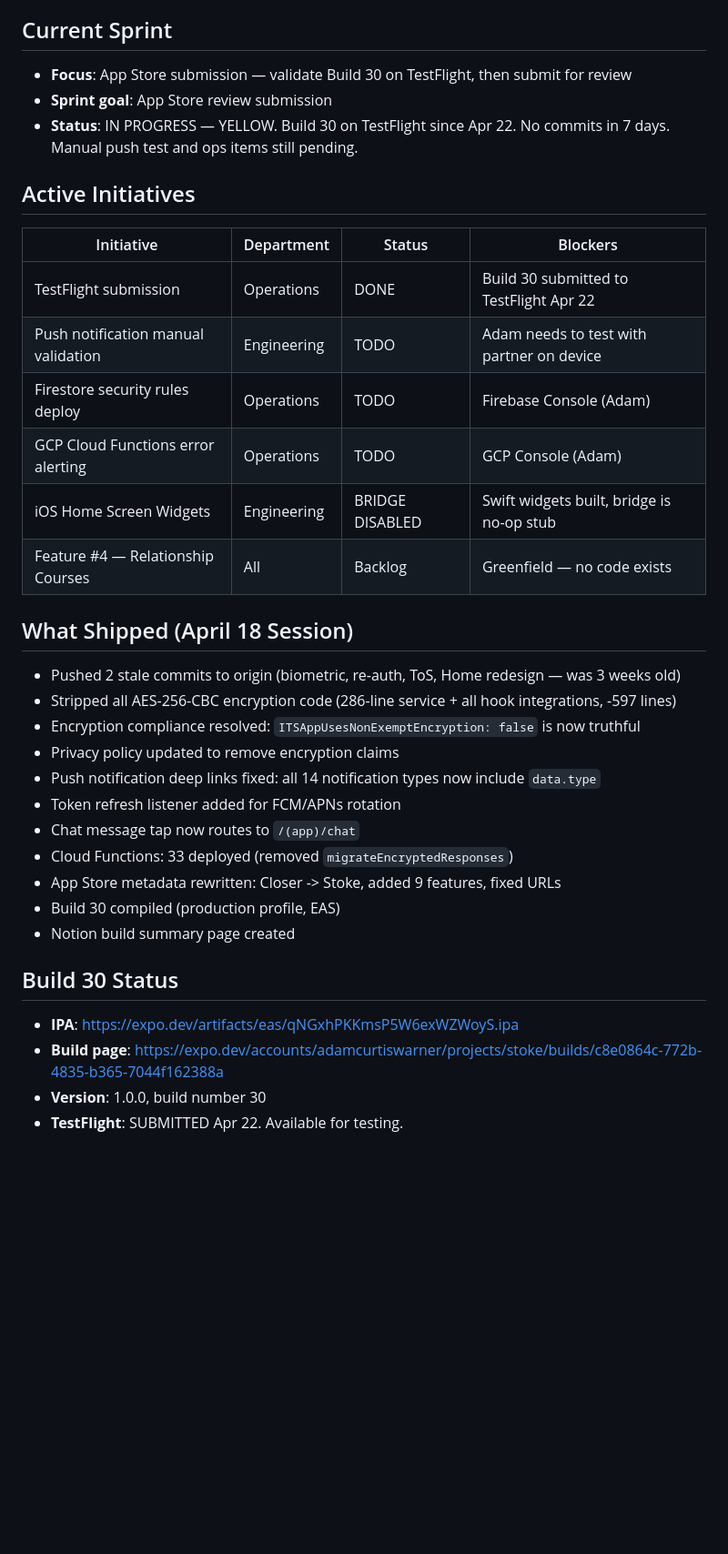
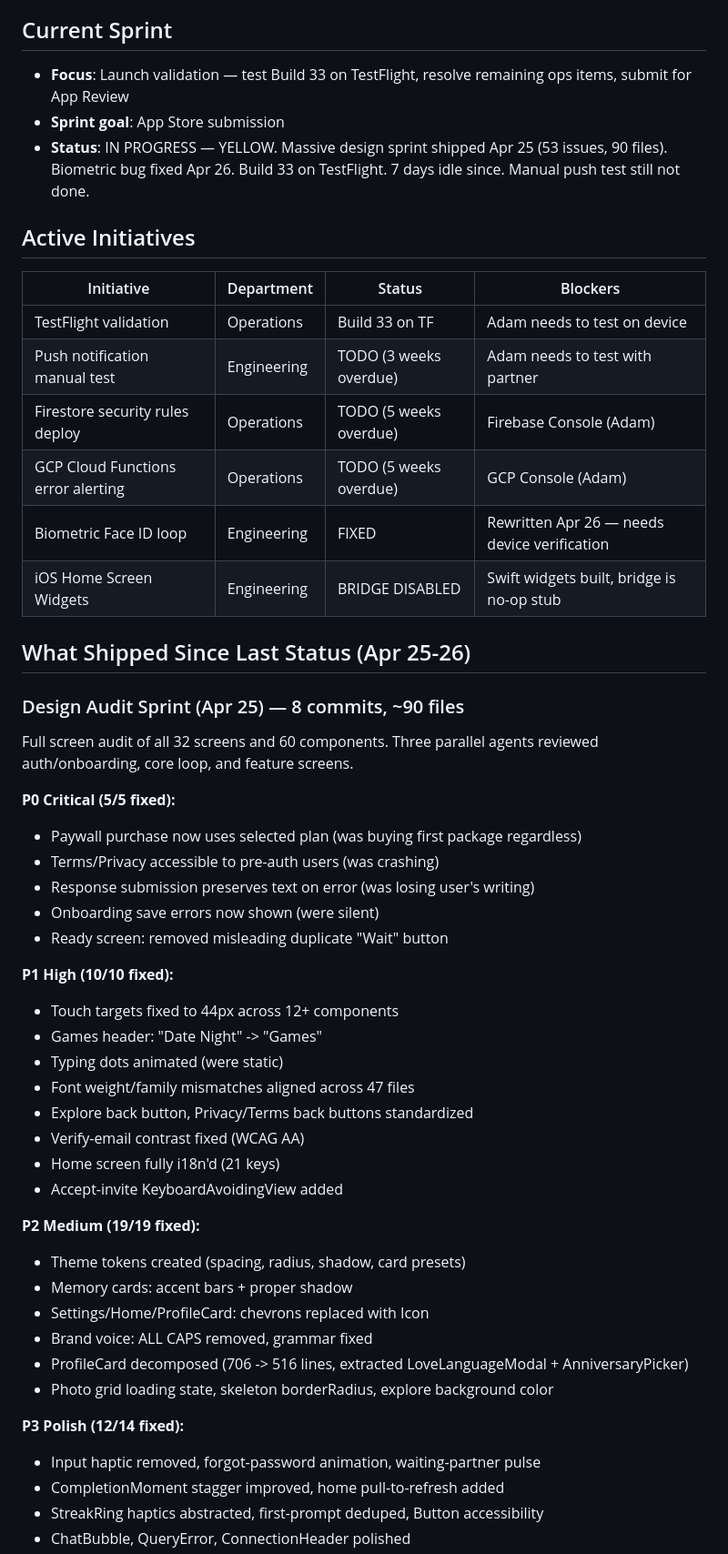
Before and after one commit to adamcurtiswarner-crypto/Closer, a Markdown page: STUDIO-STATUS.md, the part around one of its changes. Shown at 91% size. Drawn GitHub-style; blank space fills up the shorter version.

Commit message:
chore: update studio status — May 3 CEO review

```diff
--- a/STUDIO-STATUS.md
+++ b/STUDIO-STATUS.md
@@ -3,34 +3,52 @@
 
 ## Current Sprint
-- **Focus**: App Store submission — validate Build 30 on TestFlight, then submit for review
-- **Sprint goal**: App Store review submission
-- **Status**: IN PROGRESS — YELLOW. Build 30 on TestFlight since Apr 22. No commits in 7 days. Manual push test and ops items still pending.
+- **Focus**: Launch validation — test Build 33 on TestFlight, resolve remaining ops items, submit for App Review
+- **Sprint goal**: App Store submission
+- **Status**: IN PROGRESS — YELLOW. Massive design sprint shipped Apr 25 (53 issues, 90 files). Biometric bug fixed Apr 26. Build 33 on TestFlight. 7 days idle since. Manual push test still not done.
 
 ## Active Initiatives
 | Initiative | Department | Status | Blockers |
 |-----------|-----------|--------|----------|
-| TestFlight submission | Operations | DONE | Build 30 submitted to TestFlight Apr 22 |
-| Push notification manual validation | Engineering | TODO | Adam needs to test with partner on device |
-| Firestore security rules deploy | Operations | TODO | Firebase Console (Adam) |
-| GCP Cloud Functions error alerting | Operations | TODO | GCP Console (Adam) |
+| TestFlight validation | Operations | Build 33 on TF | Adam needs to test on device |
+| Push notification manual test | Engineering | TODO (3 weeks overdue) | Adam needs to test with partner |
+| Firestore security rules deploy | Operations | TODO (5 weeks overdue) | Firebase Console (Adam) |
+| GCP Cloud Functions error alerting | Operations | TODO (5 weeks overdue) | GCP Console (Adam) |
+| Biometric Face ID loop | Engineering | FIXED | Rewritten Apr 26 — needs device verification |
 | iOS Home Screen Widgets | Engineering | BRIDGE DISABLED | Swift widgets built, bridge is no-op stub |
-| Feature #4 — Relationship Courses | All | Backlog | Greenfield — no code exists |
 
-## What Shipped (April 18 Session)
-- Pushed 2 stale commits to origin (biometric, re-auth, ToS, Home redesign — was 3 weeks old)
-- Stripped all AES-256-CBC encryption code (286-line service + all hook integrations, -597 lines)
-- Encryption compliance resolved: `ITSAppUsesNonExemptEncryption: false` is now truthful
-- Privacy policy updated to remove encryption claims
-- Push notification deep links fixed: all 14 notification types now include `data.type`
-- Token refresh listener added for FCM/APNs rotation
-- Chat message tap now routes to `/(app)/chat`
-- Cloud Functions: 33 deployed (removed `migrateEncryptedResponses`)
-- App Store metadata rewritten: Closer -> Stoke, added 9 features, fixed URLs
-- Build 30 compiled (production profile, EAS)
-- Notion build summary page created
+## What Shipped Since Last Status (Apr 25-26)
 
-## Build 30 Status
-- **IPA**: https://expo.dev/artifacts/eas/qNGxhPKKmsP5W6exWZWoyS.ipa
-- **Build page**: https://expo.dev/accounts/adamcurtiswarner/projects/stoke/builds/c8e0864c-772b-4835-b365-7044f162388a
-- **Version**: 1.0.0, build number 30
-- **TestFlight**: SUBMITTED Apr 22. Available for testing.
+### Design Audit Sprint (Apr 25) — 8 commits, ~90 files
+Full screen audit of all 32 screens and 60 components. Three parallel agents reviewed auth/onboarding, core loop, and feature screens.
+
+**P0 Critical (5/5 fixed):**
+- Paywall purchase now uses selected plan (was buying first package regardless)
+- Terms/Privacy accessible to pre-auth users (was crashing)
+- Response submission preserves text on error (was losing user's writing)
+- Onboarding save errors now shown (were silent)
+- Ready screen: removed misleading duplicate "Wait" button
+
+**P1 High (10/10 fixed):**
+- Touch targets fixed to 44px across 12+ components
+- Games header: "Date Night" -> "Games"
+- Typing dots animated (were static)
+- Font weight/family mismatches aligned across 47 files
+- Explore back button, Privacy/Terms back buttons standardized
+- Verify-email contrast fixed (WCAG AA)
+- Home screen fully i18n'd (21 keys)
+- Accept-invite KeyboardAvoidingView added
+
+**P2 Medium (19/19 fixed):**
+- Theme tokens created (spacing, radius, shadow, card presets)
+- Memory cards: accent bars + proper shadow
+- Settings/Home/ProfileCard: chevrons replaced with Icon
+- Brand voice: ALL CAPS removed, grammar fixed
+- ProfileCard decomposed (706 -> 516 lines, extracted LoveLanguageModal + AnniversaryPicker)
+- Photo grid loading state, skeleton borderRadius, explore background color
+
+**P3 Polish (12/14 fixed):**
+- Input haptic removed, forgot-password animation, waiting-partner pulse
+- CompletionMoment stagger improved, home pull-to-refresh added
+- StreakRing haptics abstracted, first-prompt deduped, Button accessibility
+- ChatBubble, QueryError, ConnectionHeader polished
+
```
Also changed, not shown: other parts of STUDIO-STATUS.md (+35 -49 lines).
